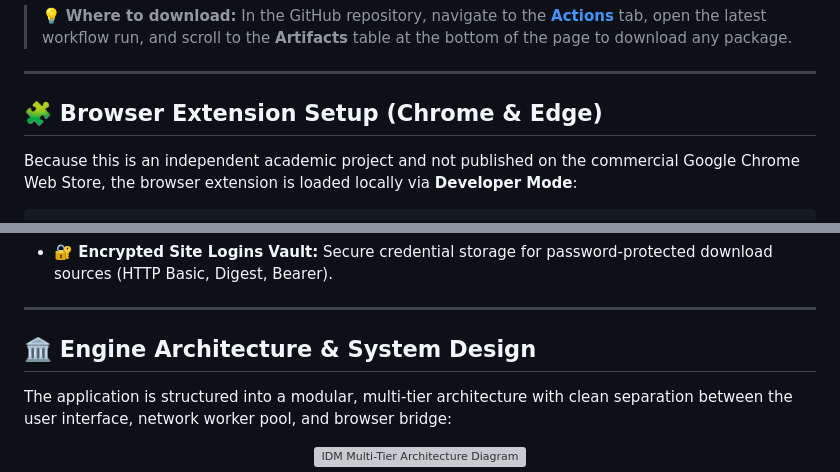
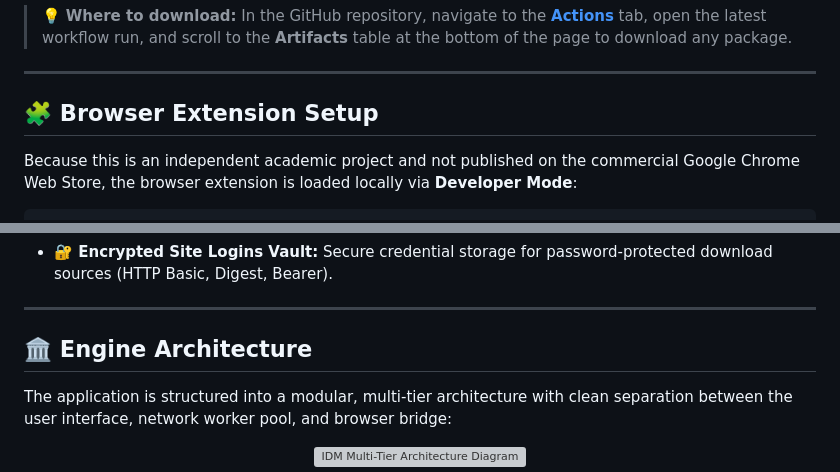
Before and after one commit to Someshwar-Sahu/idm, a Markdown page: README.md, 2 parts joined by grey strips. GitHub-like rendering; grey boxes are pictures that could not be loaded.

Commit message:
docs(readme): harmonize navigation anchor links and heading targets

```diff
--- a/README.md
+++ b/README.md
@@ -42,7 +42,7 @@ Native release packages are compiled across all three operating systems via GitH
 
 ---
 
-## 🧩 Browser Extension Setup (Chrome & Edge)
+## 🧩 Browser Extension Setup
 
 Because this is an independent academic project and not published on the commercial Google Chrome Web Store, the browser extension is loaded locally via **Developer Mode**:
 
@@ -125,7 +125,7 @@ Ensure the `"path"` in `com.idm.native_host.json` points to the compiled `IDMan`
 
 ---
 
-## 🏛️ Engine Architecture & System Design
+## 🏛️ Engine Architecture
 
 The application is structured into a modular, multi-tier architecture with clean separation between the user interface, network worker pool, and browser bridge:
 
```
Also changed, not shown: other parts of README.md (+1 -1 lines).
